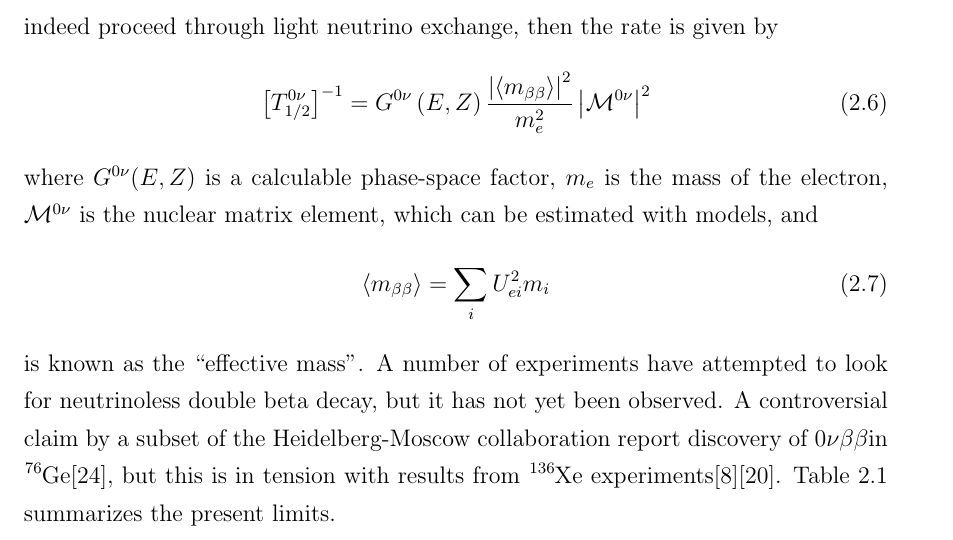
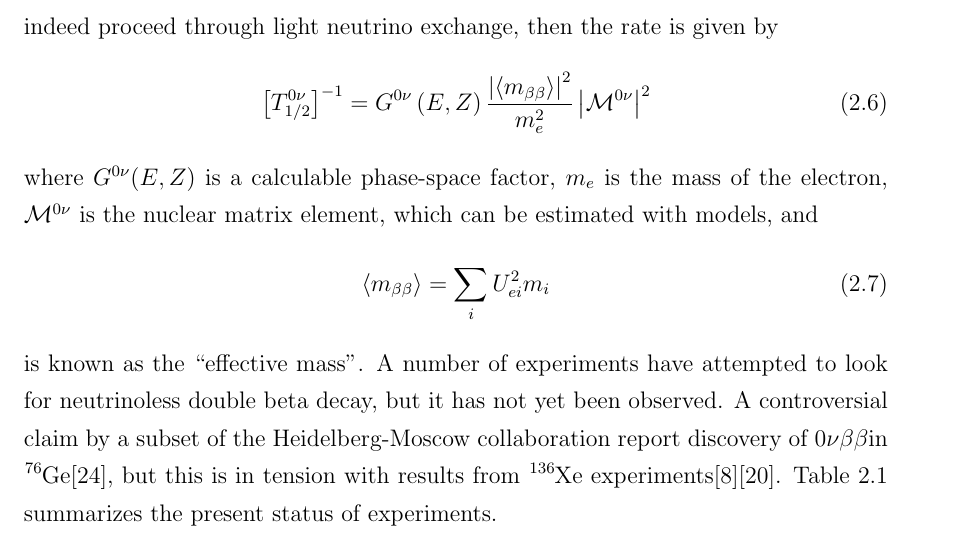
Before and after one commit to steveherrin/PhDThesis, a LaTeX thesis (Thesis/herrin-neutrinos.tex): part of page 19 of 67, cut so that both start at the same text. Compiled offline with pdfLaTeX.

Commit message:
Updated language.

```diff
--- a/Thesis/herrin-neutrinos.tex
+++ b/Thesis/herrin-neutrinos.tex
@@ -138,7 +138,7 @@ where \(G^{0\nu}(E,Z)\) is a calculable phase-space factor, \(m_e\) is the mass
 \langle m_{\beta\beta} \rangle = \sum_i U_{e i}^2 m_i
 \label{eq:nu_meff_def}
 \end{equation}
-is known as the ``effective mass''. A number of experiments have attempted to look for neutrinoless double beta decay, but it has not yet been observed. A controversial claim by a subset of the Heidelberg-Moscow collaboration report discovery of \zeronu in \isotope{76}{Ge}\cite{KlapdorKleingrothaus:2006ff}, but this is in tension with results from \isotope{136}{Xe} experiments\cite{Auger:2012ar}\cite{Gando:2013fk}. \Cref{tab:nu_zeronu_limits} summarizes the present limits.
+is known as the ``effective mass''. A number of experiments have attempted to look for neutrinoless double beta decay, but it has not yet been observed. A controversial claim by a subset of the Heidelberg-Moscow collaboration report discovery of \zeronu in \isotope{76}{Ge}\cite{KlapdorKleingrothaus:2006ff}, but this is in tension with results from \isotope{136}{Xe} experiments\cite{Auger:2012ar}\cite{Gando:2013fk}. \Cref{tab:nu_zeronu_limits} summarizes the present status of experiments.
 
 \begin{table}[htd]
 \centering
```
Also changed, not shown: Thesis/herrin-neutrinos.tex (1 more changed lines).
